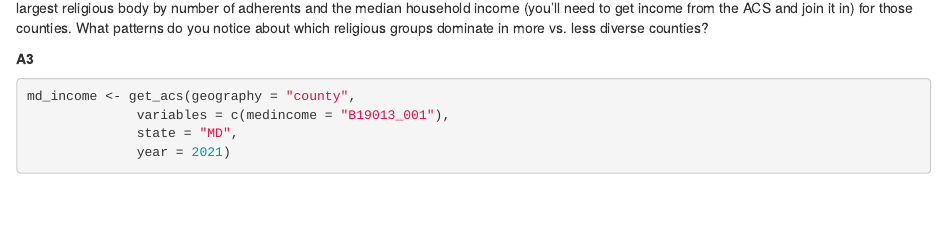
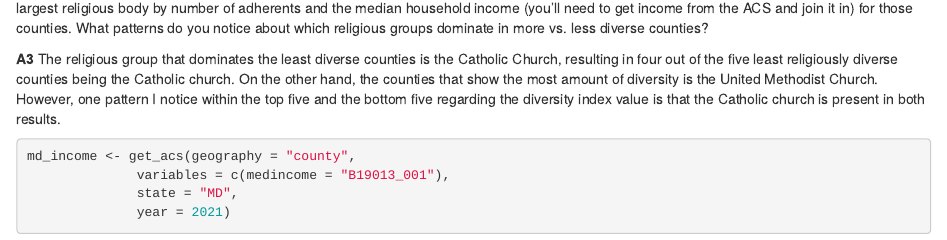
Before and after one commit to meades18/data_journalism_2026_spring, an R Markdown document (labs/lab_07/lab_07.Rmd): the page in a window 1100 px wide, from 2360 px down. Rendered offline with R 4.5, knitr and Pandoc, with nearby package versions; some code elsewhere in the file could not run offline; column names are cleaned by a stand-in for the janitor package.

Commit message:
Update lab_07.Rmd

````diff
--- a/labs/lab_07/lab_07.Rmd
+++ b/labs/lab_07/lab_07.Rmd
@@ -98,7 +98,7 @@ data_combined |>
 
 **Q3** Using your joined Maryland county data, find the 5 most and 5 least religiously diverse counties based on the Diversity Index Value. Show the largest religious body by number of adherents and the median household income (you'll need to get income from the ACS and join it in) for those counties. What patterns do you notice about which religious groups dominate in more vs. less diverse counties?
 
-**A3**
+**A3** The religious group that dominates the least diverse counties is the Catholic Church, resulting in four out of the five least religiously diverse counties being the Catholic church. On the other hand, the counties that show the most amount of diversity is the United Methodist Church. However, one pattern I notice within the top five and the bottom five regarding the diversity index value is that the Catholic church is present in both results.
 
 ```{r}
 md_income <- get_acs(geography = "county",
````
